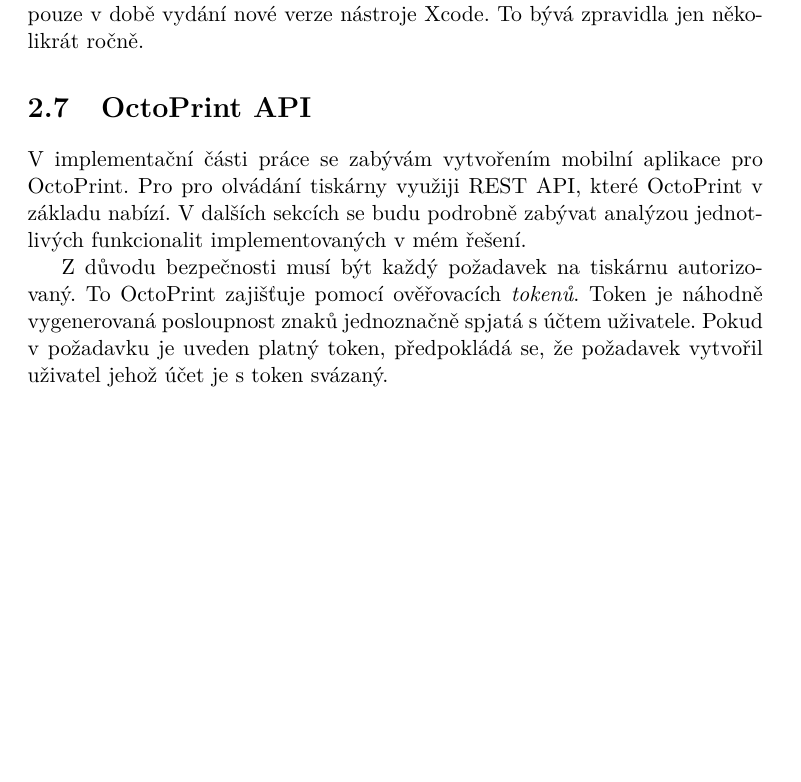
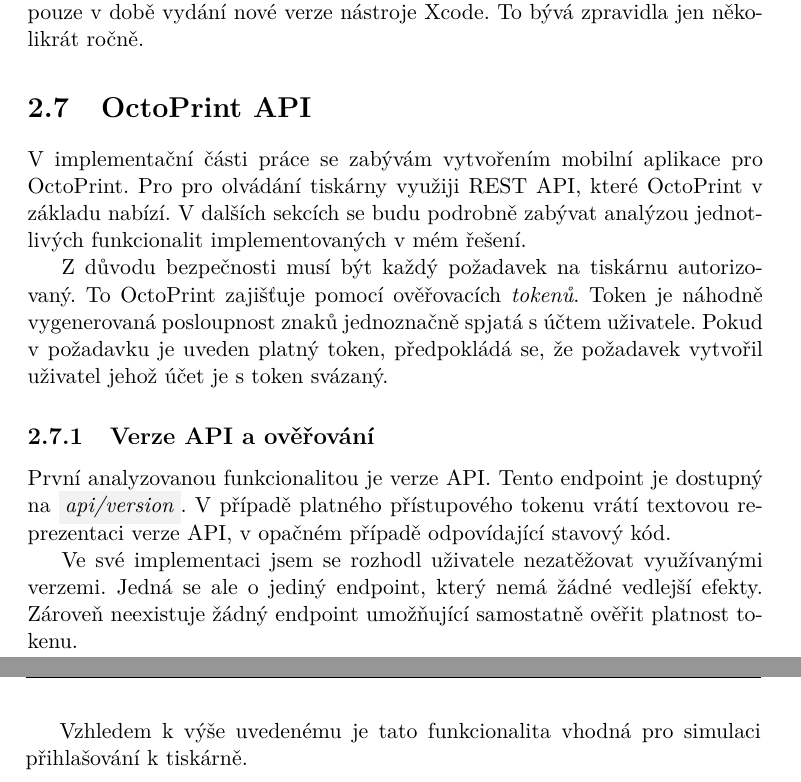
Before and after one commit to josefdolezal/fit-bi-bap, a LaTeX thesis (thesis.tex, which reads chapters/analysis-api.tex): part of page 36 of 51 before the commit and two parts of pages 36 and 37 of 53 after it, the two joined at a grey line, cut so that both start at the same text, the shorter picture padded with empty space. Compiled offline with pdfLaTeX.

Commit message:
Add api version and authorization section to api analysis

```diff
--- a/chapters/analysis-api.tex
+++ b/chapters/analysis-api.tex
@@ -8,3 +8,15 @@
 To OctoPrint zajišťuje pomocí ověřovacích \textit{tokenů}.
 Token je náhodně vygenerovaná posloupnost znaků jednoznačně spjatá s účtem uživatele.
 Pokud v požadavku je uveden platný token, předpokládá se, že požadavek vytvořil uživatel jehož účet je s token svázaný.
+
+\subsection{Verze API a ověřování}
+
+První analyzovanou funkcionalitou je verze API.
+Tento endpoint je dostupný na \inlinestr{api/version}.
+V případě platného přístupového tokenu vrátí textovou reprezentaci verze API, v opačném případě odpovídající stavový kód.
+
+Ve své implementaci jsem se rozhodl uživatele nezatěžovat využívanými verzemi.
+Jedná se ale o jediný endpoint, který nemá žádné vedlejší efekty.
+Zároveň neexistuje žádný endpoint umožňující samostatně ověřit platnost tokenu.
+
+Vzhledem k výše uvedenému je tato funkcionalita vhodná pro simulaci přihlašování k tiskárně.
```
